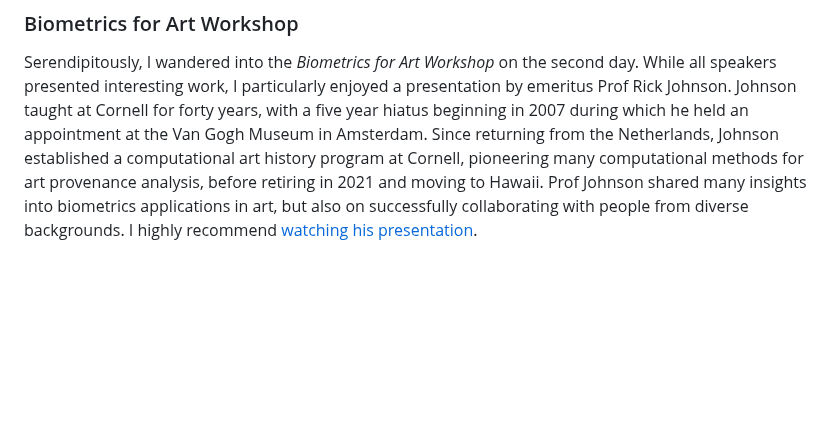
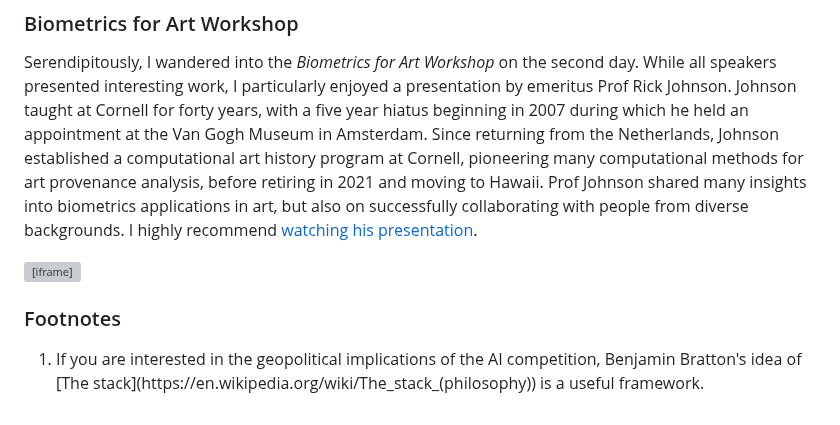
Before and after one commit to Arsu-Lab/Arsu-Lab.github.io, a Markdown page: Blog/BlogFiles/Nov2025_ICCV.md, the part around one of its changes. Drawn GitHub-style; blank space fills up the shorter version; grey boxes are pictures that could not be loaded.

Commit message:
Edit Nov2025_ICCV.md for clarity and footnotes
Revised text for clarity and added footnote section.

```diff
--- a/Blog/BlogFiles/Nov2025_ICCV.md
+++ b/Blog/BlogFiles/Nov2025_ICCV.md
@@ -43,3 +43,13 @@ In a related paper from Apple titled [*Scaling Laws for Native Multimodal Models
 ### Biometrics for Art Workshop
 
 Serendipitously, I wandered into the *Biometrics for Art Workshop* on the second day. While all speakers presented interesting work, I particularly enjoyed a presentation by emeritus Prof Rick Johnson. Johnson taught at Cornell for forty years, with a five year hiatus beginning in 2007 during which he held an appointment at the Van Gogh Museum in Amsterdam. Since returning from the Netherlands, Johnson established a computational art history program at Cornell, pioneering many computational methods for art provenance analysis, before retiring in 2021 and moving to Hawaii. Prof Johnson shared many insights into biometrics applications in art, but also on successfully collaborating with people from diverse backgrounds. I highly recommend [watching his presentation](https://youtu.be/PguLFIyYKN4?si=7fWQ1tr4f4jyNyjr&t=3413).
+
+<iframe width="420" height="315" src="https://youtu.be/PguLFIyYKN4?si=7fWQ1tr4f4jyNyjr&t=3413">
+</iframe>
+
+### Footnotes
+<p style="font-size:0.8em">
+<ol>
+<li>If you are interested in the geopolitical implications of the AI competition, Benjamin Bratton's idea of [The stack](https://en.wikipedia.org/wiki/The_stack_(philosophy)) is a useful framework.</li>
+</ol>
+</p>
```
Also changed, not shown: other parts of Blog/BlogFiles/Nov2025_ICCV.md (+1 -1 lines).
